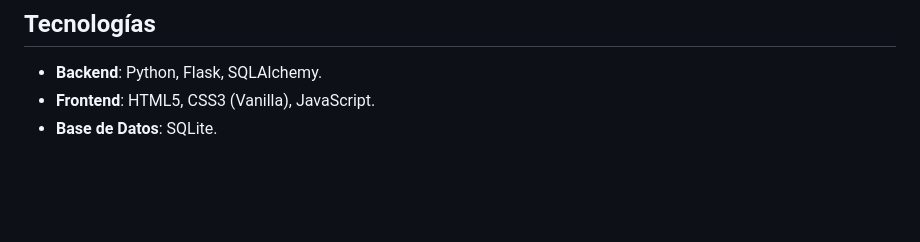
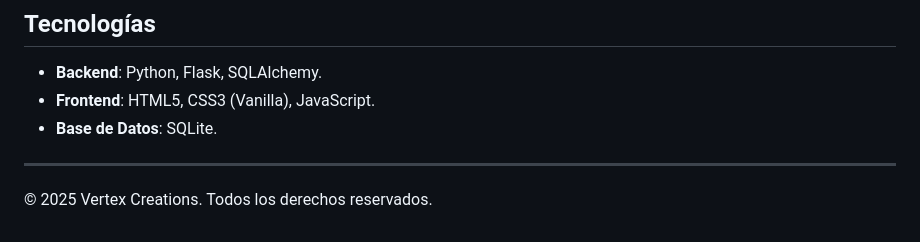
Before and after one commit to vertexcreations/amara, a Markdown page: README.md, the part around the change. Drawn GitHub-style; blank space fills up the shorter version.

Commit message:
docs: add copyright notice to README.

```diff
--- a/README.md
+++ b/README.md
@@ -117,3 +117,7 @@ Si deseas distribuir la aplicación como un archivo ejecutable único (sin neces
 *   **Backend**: Python, Flask, SQLAlchemy.
 *   **Frontend**: HTML5, CSS3 (Vanilla), JavaScript.
 *   **Base de Datos**: SQLite.
+
+---
+
+© 2025 Vertex Creations. Todos los derechos reservados.
```
